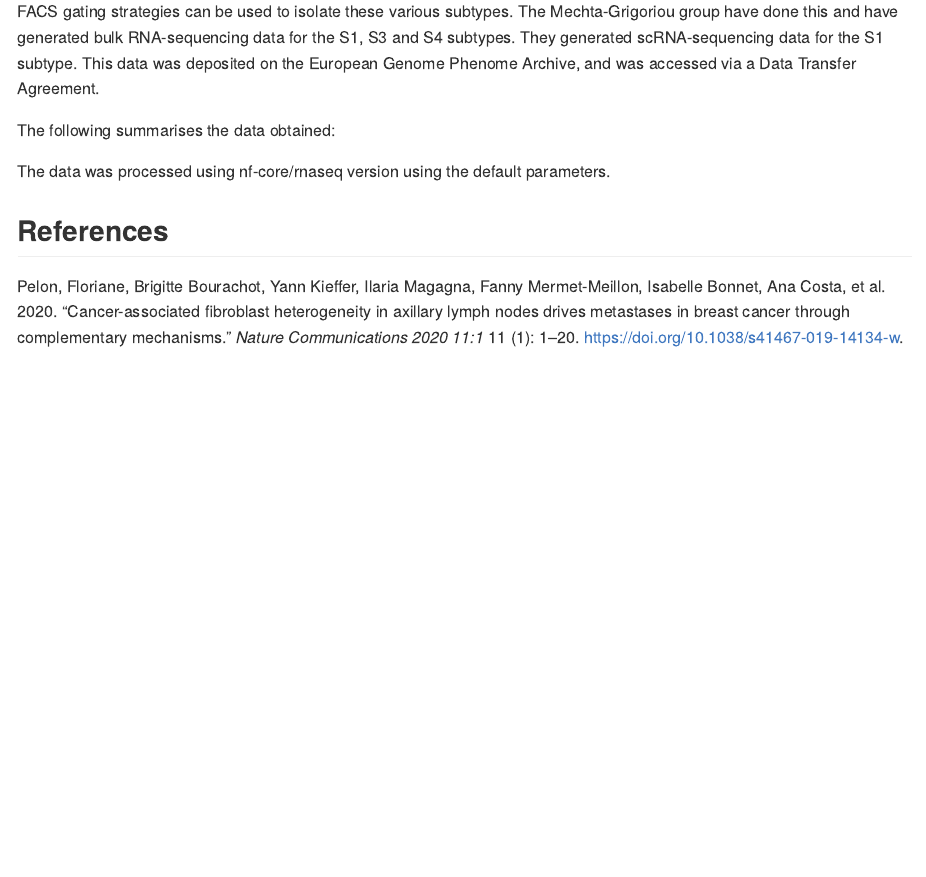
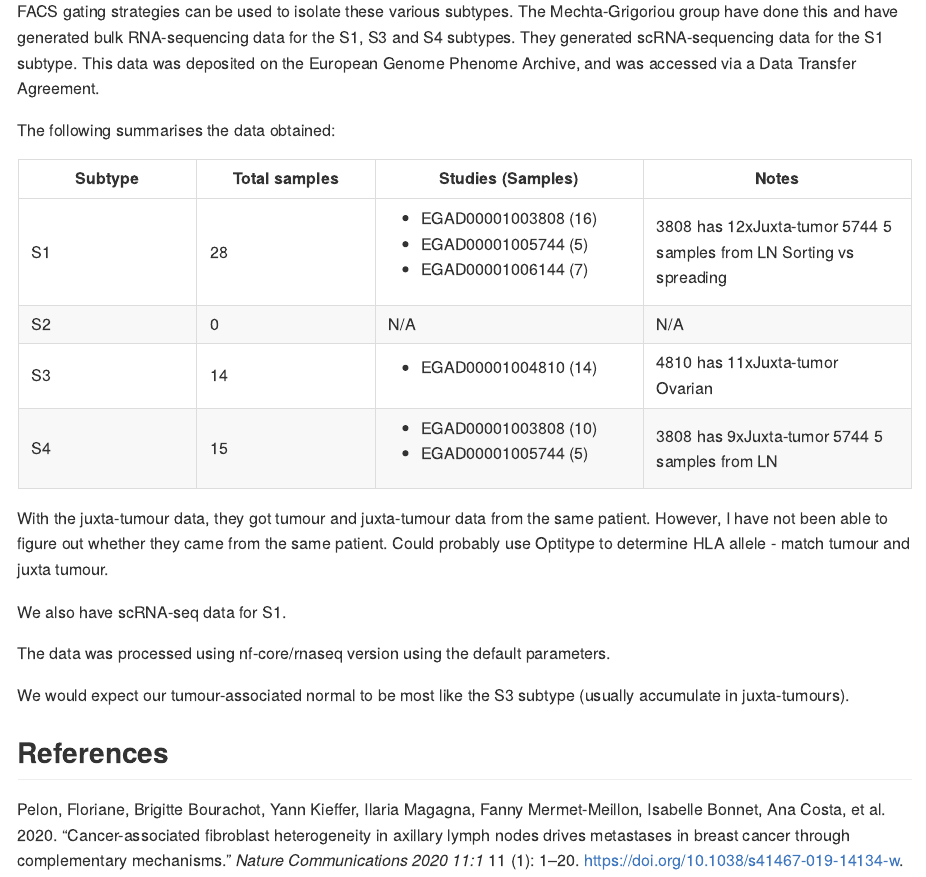
Before and after one commit to kevinpryan/caf-subtype-analysis, an R Markdown document (caf_rnaseq_combined_analysis.Rmd): the page in a window 1100 px wide, from 600 px down. The pictures show the output file caf_rnaseq_combined_analysis.md that the author committed with the source, drawn offline in the style of GitHub.

Commit message:
add table

```diff
--- a/caf_rnaseq_combined_analysis.Rmd
+++ b/caf_rnaseq_combined_analysis.Rmd
@@ -28,7 +28,29 @@ FACS gating strategies can be used to isolate these various subtypes. The Mechta
 
 The following summarises the data obtained:
 
++---------------+---------------+-----------------------+-----------------------+
+| Subtype       | Total samples | Studies (Samples)     |  Notes                |
++===============+===============+=======================+=======================+
+| S1            |  28           | - EGAD00001003808 (16)|3808 has 12xJuxta-tumor|
+|               |               | - EGAD00001005744 (5) |5744 5 samples from LN |
+|               |               | - EGAD00001006144 (7) |Sorting vs spreading   |
++---------------+---------------+-----------------------+-----------------------+
+| S2            | 0             | N/A                   | N/A                   |
+|               |               |                       |                       |
++---------------+---------------+-----------------------+-----------------------+
+| S3            | 14            | - EGAD00001004810 (14)|4810 has 11xJuxta-tumor|
+|               |               |                       |Ovarian                |
++---------------+---------------+-----------------------+-----------------------+
+| S4            | 15            | - EGAD00001003808 (10)|3808 has 9xJuxta-tumor |
+|               |               | - EGAD00001005744 (5) |5744 5 samples from LN |
++---------------+---------------+-----------------------+-----------------------+
+
+With the juxta-tumour data, they got tumour and juxta-tumour data from the same patient. However, I have not been able to figure out whether they came from the same patient. Could probably use Optitype to determine HLA allele - match tumour and juxta tumour.
+
+We also have scRNA-seq data for S1.
 
 The data was processed using nf-core/rnaseq version using the default parameters.
 
+We would expect our tumour-associated normal to be most like the S3 subtype (usually accumulate in juxta-tumours).
+
 ## References
```
Also changed, not shown: caf_rnaseq_combined_analysis.md.
